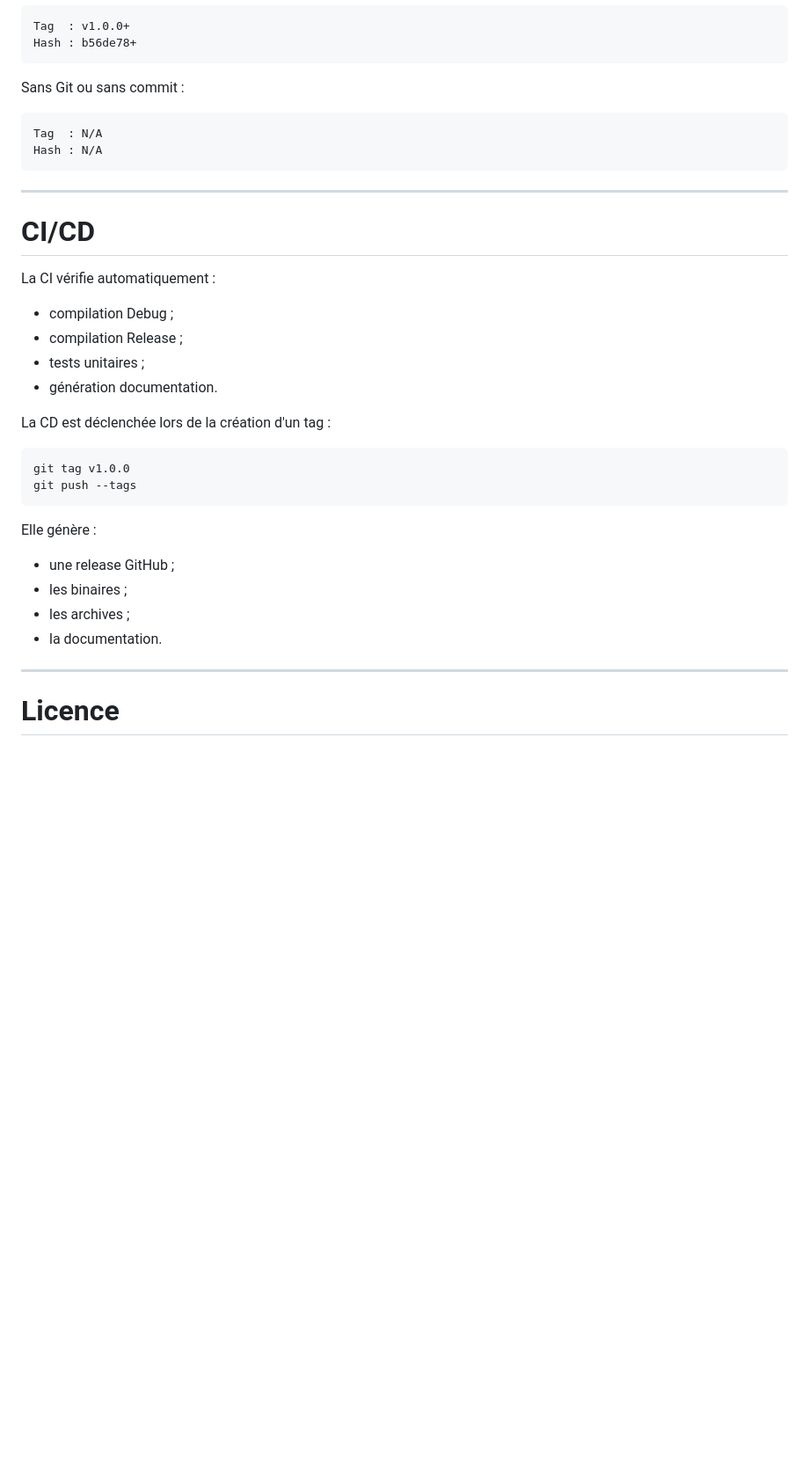
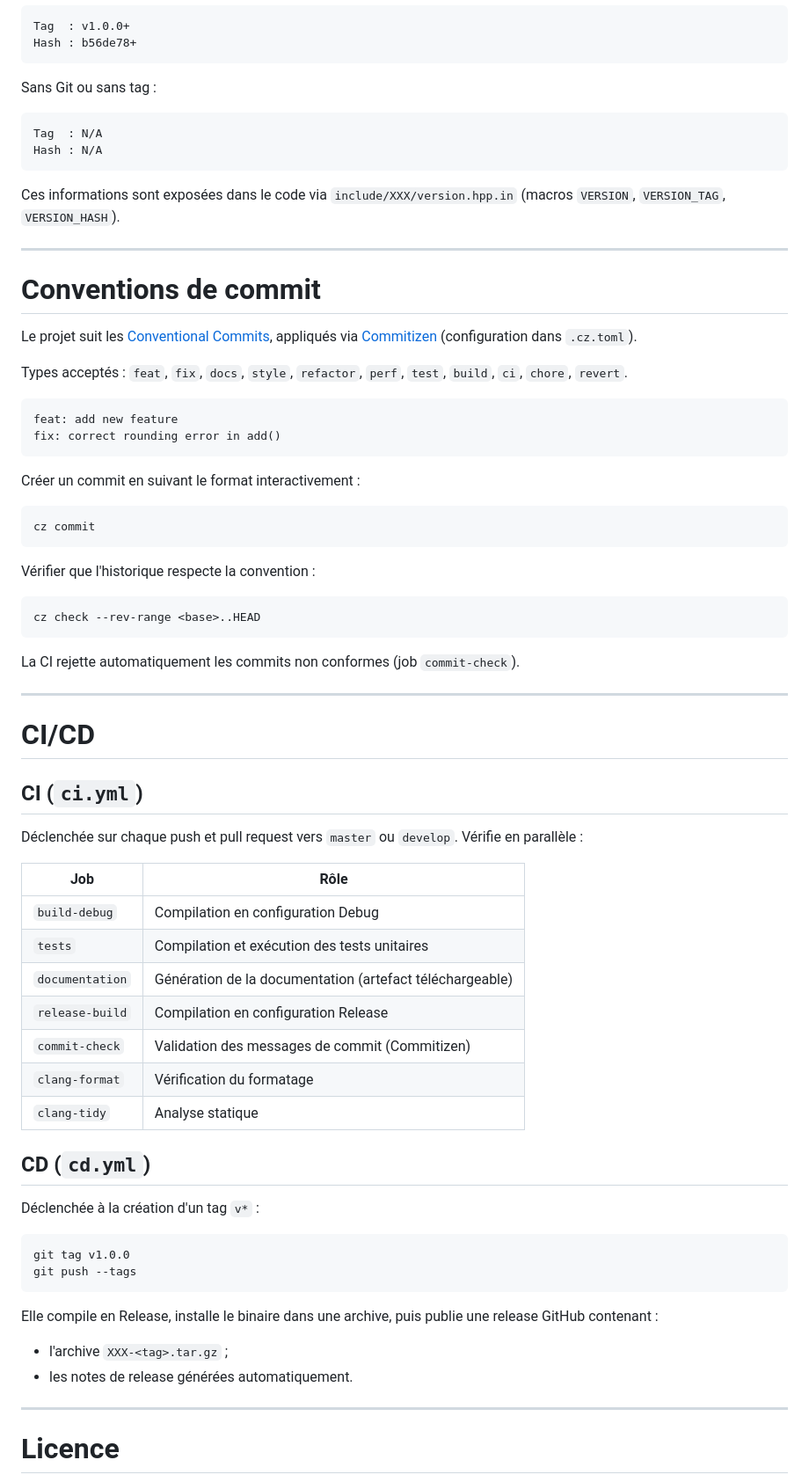
Before and after one commit to S3lios/c-_template, a Markdown page: README.md, the part around one of its changes. Shown at 88% size. Drawn GitHub-style; blank space fills up the shorter version.

````diff
--- a/README.md
+++ b/README.md
@@ -319,37 +431,79 @@ Tag  : v1.0.0+
 Hash : b56de78+
 ```
 
-Sans Git ou sans commit :
+Sans Git ou sans tag :
 
 ```text
 Tag  : N/A
 Hash : N/A
 ```
 
+Ces informations sont exposées dans le code via `include/XXX/version.hpp.in`
+(macros `VERSION`, `VERSION_TAG`, `VERSION_HASH`).
+
+---
+
+# Conventions de commit
+
+Le projet suit les [Conventional Commits](https://www.conventionalcommits.org/),
+appliqués via [Commitizen](https://commitizen-tools.github.io/commitizen/)
+(configuration dans `.cz.toml`).
+
+Types acceptés : `feat`, `fix`, `docs`, `style`, `refactor`, `perf`, `test`,
+`build`, `ci`, `chore`, `revert`.
+
+```text
+feat: add new feature
+fix: correct rounding error in add()
+```
+
+Créer un commit en suivant le format interactivement :
+
+```bash
+cz commit
+```
+
+Vérifier que l'historique respecte la convention :
+
+```bash
+cz check --rev-range <base>..HEAD
+```
+
+La CI rejette automatiquement les commits non conformes (job `commit-check`).
+
 ---
 
 # CI/CD
 
-La CI vérifie automatiquement :
+## CI (`ci.yml`)
 
-- compilation Debug ;
-- compilation Release ;
-- tests unitaires ;
-- génération documentation.
+Déclenchée sur chaque push et pull request vers `master` ou `develop`.
+Vérifie en parallèle :
 
-La CD est déclenchée lors de la création d'un tag :
+| Job | Rôle |
+|---|---|
+| `build-debug` | Compilation en configuration Debug |
+| `tests` | Compilation et exécution des tests unitaires |
+| `documentation` | Génération de la documentation (artefact téléchargeable) |
+| `release-build` | Compilation en configuration Release |
+| `commit-check` | Validation des messages de commit (Commitizen) |
+| `clang-format` | Vérification du formatage |
+| `clang-tidy` | Analyse statique |
+
+## CD (`cd.yml`)
+
+Déclenchée à la création d'un tag `v*` :
 
 ```bash
 git tag v1.0.0
 git push --tags
 ```
 
-Elle génère :
+Elle compile en Release, installe le binaire dans une archive, puis publie
+une release GitHub contenant :
 
-- une release GitHub ;
-- les binaires ;
-- les archives ;
-- la documentation.
+- l'archive `XXX-<tag>.tar.gz` ;
+- les notes de release générées automatiquement.
 
 ---
 
````
Also changed, not shown: other parts of README.md (+162 -50 lines).
